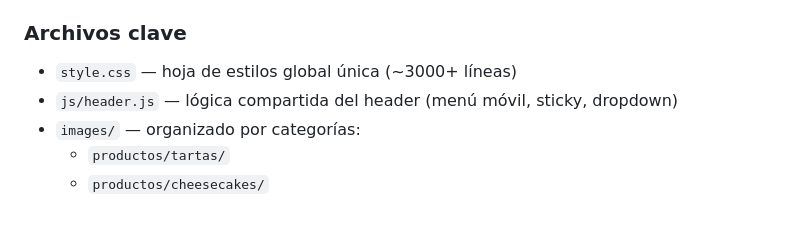
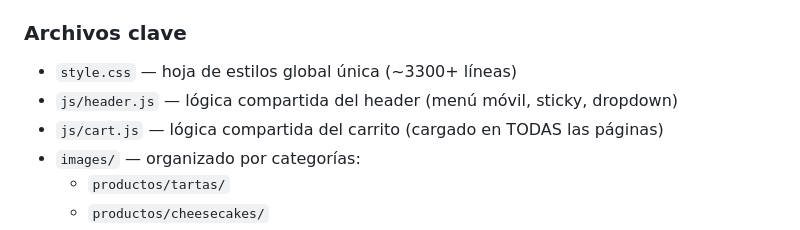
Before and after one commit to CryptoSuar/tartas-de-tina, a Markdown page: CLAUDE.md, the part around one of its changes. GitHub-like rendering.

```diff
--- a/CLAUDE.md
+++ b/CLAUDE.md
@@ -41,8 +41,9 @@ Abrir cualquier `.html` directamente en el navegador también funciona.
 - `aviso-legal.html` / `cookies.html` / `privacidad.html` / `terminos-condiciones.html`
 
 ### Archivos clave
-- `style.css` — hoja de estilos global única (~3000+ líneas)
+- `style.css` — hoja de estilos global única (~3300+ líneas)
 - `js/header.js` — lógica compartida del header (menú móvil, sticky, dropdown)
+- `js/cart.js` — lógica compartida del carrito (cargado en TODAS las páginas)
 - `images/` — organizado por categorías:
   - `productos/tartas/`
   - `productos/cheesecakes/`
```
Also changed, not shown: other parts of CLAUDE.md (+52 -25 lines).
